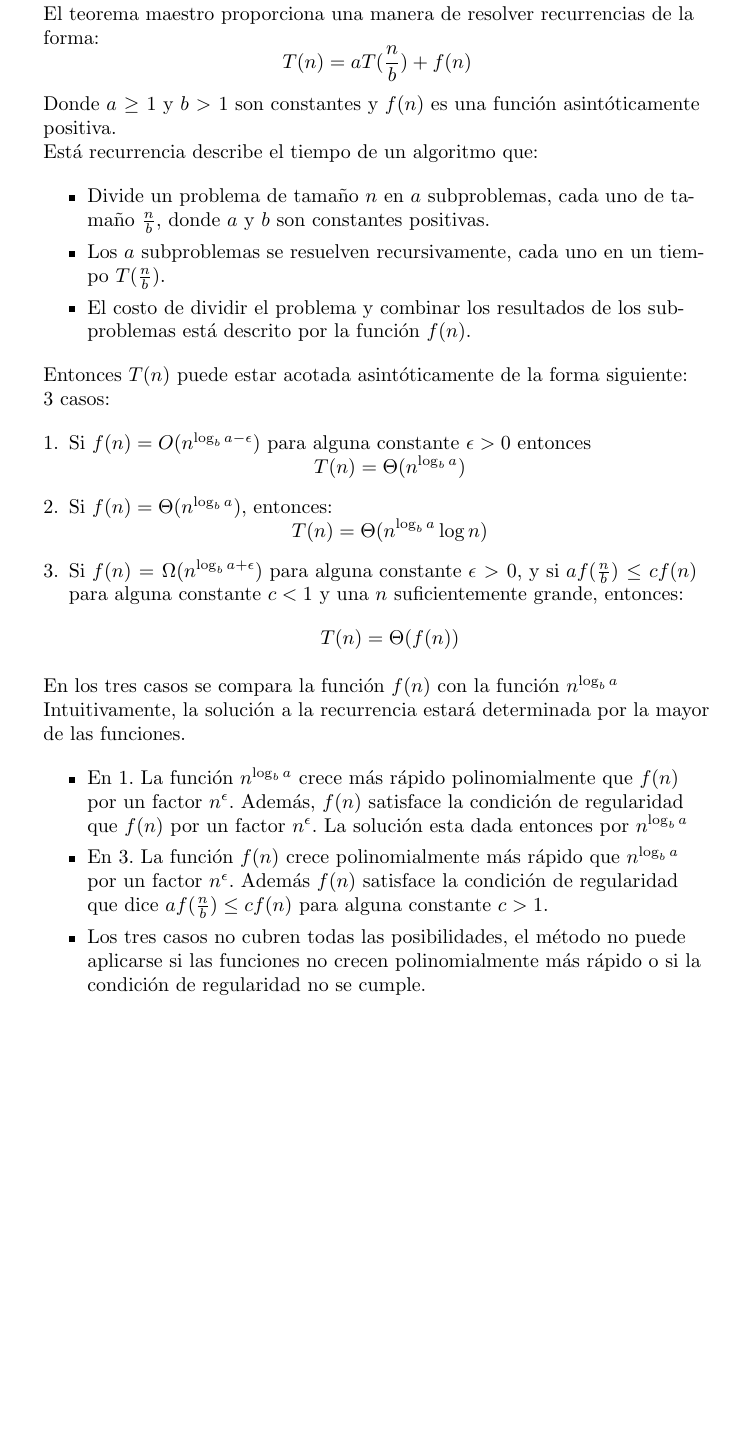
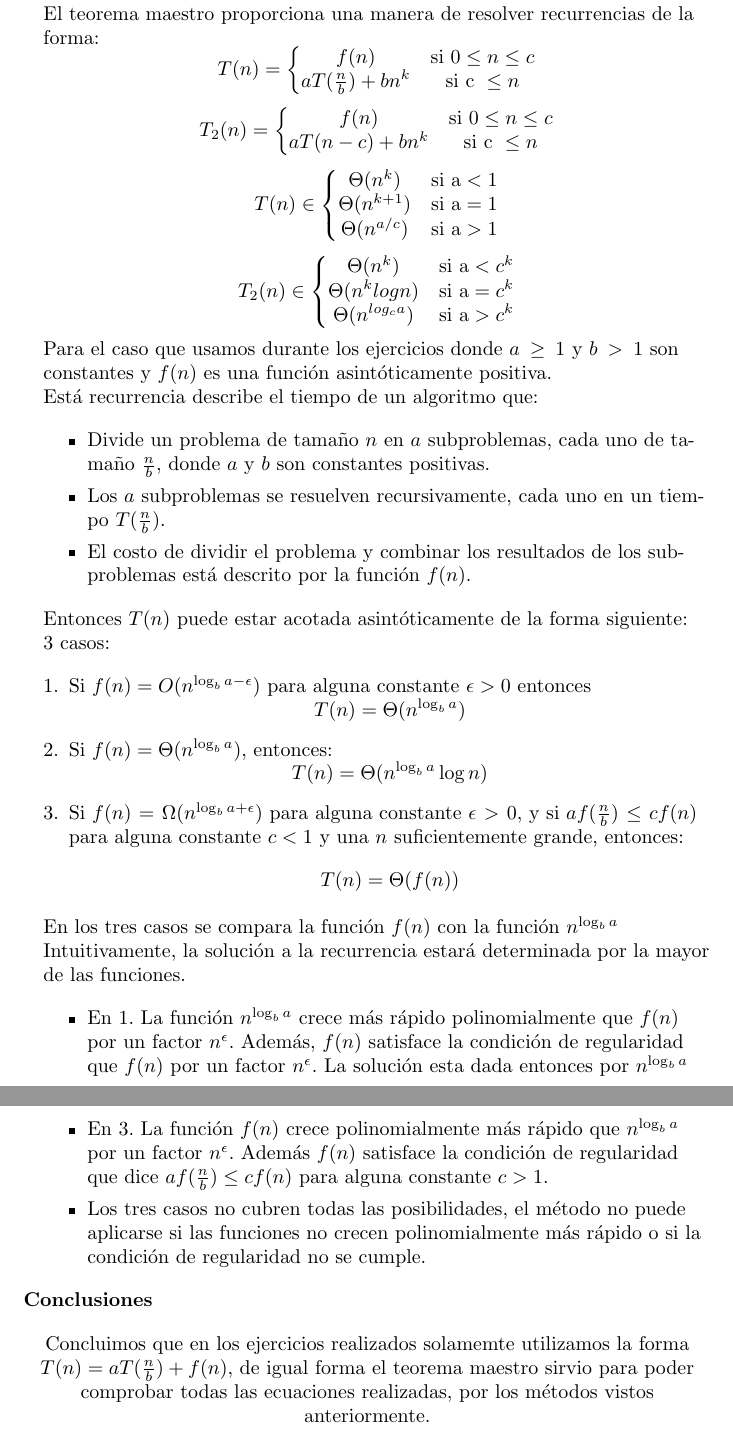
Before and after one commit to JairGF05/ecuaciones_teorema_maestro, a LaTeX document (Equipo 3 2020-10-12.tex): part of page 10 of 11 before the commit and two parts of pages 10 and 11 of 12 after it, the two joined at a grey line, cut so that both start at the same text, the shorter picture padded with empty space. Compiled offline with pdfLaTeX.

Commit message:
correcciones segunda parte

```diff
--- a/Equipo 3 2020-10-12.tex
+++ b/Equipo 3 2020-10-12.tex
@@ -438,8 +438,39 @@ Entonces $T(n) = T(2^i) = S(i) =  \Theta(i \log i) =  \Theta(\log n (\log \log n
 
 \item \textbf{Teorema Maestro}\\
 El teorema maestro proporciona una manera de resolver recurrencias de la forma:\\
-$$T(n)=aT(\frac{n}{b})+f(n)$$
-Donde $a\geq1$ y $b>1$ son constantes y $f(n)$ es una funci\'on asint\'oticamente positiva.\\
+
+$$T(n) = \left \{
+\begin{matrix}
+f(n) & \mbox{si 0}  \leq n \leq c\\
+aT(\frac{n}{b})+ bn^k & \mbox{si c } \leq n\\
+\end{matrix}
+\right. $$\\
+
+$$T_2(n) = \left \{
+\begin{matrix}
+f(n) & \mbox{si 0}  \leq n \leq c\\
+aT(n-c)+ bn^k & \mbox{si c } \leq n\\
+\end{matrix}
+\right. $$\\
+
+$$T(n) \in \left \{
+\begin{matrix}
+\Theta (n^k)& \mbox{si a}  < 1\\
+\Theta (n^{k+1})& \mbox{si a}  = 1\\
+\Theta (n^{a/c})& \mbox{si a} >  1\\
+\end{matrix}
+\right. $$\\
+
+$$T_2(n) \in \left \{
+\begin{matrix}
+\Theta (n^k)& \mbox{si a}  < c^k\\
+\Theta (n^{k} logn)& \mbox{si a}  = c^k\\
+\Theta (n^{log_c a})& \mbox{si a} >  c^k\\
+\end{matrix}
+\right. $$\\
+
+
+Para el caso que usamos durante los ejercicios donde $a\geq1$ y $b>1$ son constantes y $f(n)$ es una funci\'on asint\'oticamente positiva.\\
 Est\'a recurrencia describe el tiempo de un algoritmo que:\\
 \begin{itemize}
 	\item Divide un problema de tama\~no $n$ en $a$ subproblemas, cada uno de tama\~no $\frac{n}{b}$, donde $a$ y $b$ son constantes positivas.\\
@@ -468,6 +499,12 @@ Intuitivamente, la soluci\'on a la recurrencia estar\'a determinada por la mayor
 
 \end{enumerate}
 
+\textbf{Conclusiones}\\
+\center
+Concluimos que en los ejercicios realizados solamemte utilizamos la forma $T(n)=aT(\frac{n}{b})+f(n)$, de igual forma el teorema maestro sirvio para poder comprobar todas las ecuaciones realizadas, por los m\'etodos vistos anteriormente.
+\endcenter
+
+
 
 \clearpage
 
```
Also changed, not shown: Equipo 3 2020-10-12.pdf, Equipo 3 2020-10-12.tex (4 more changed lines), 2 other files.
